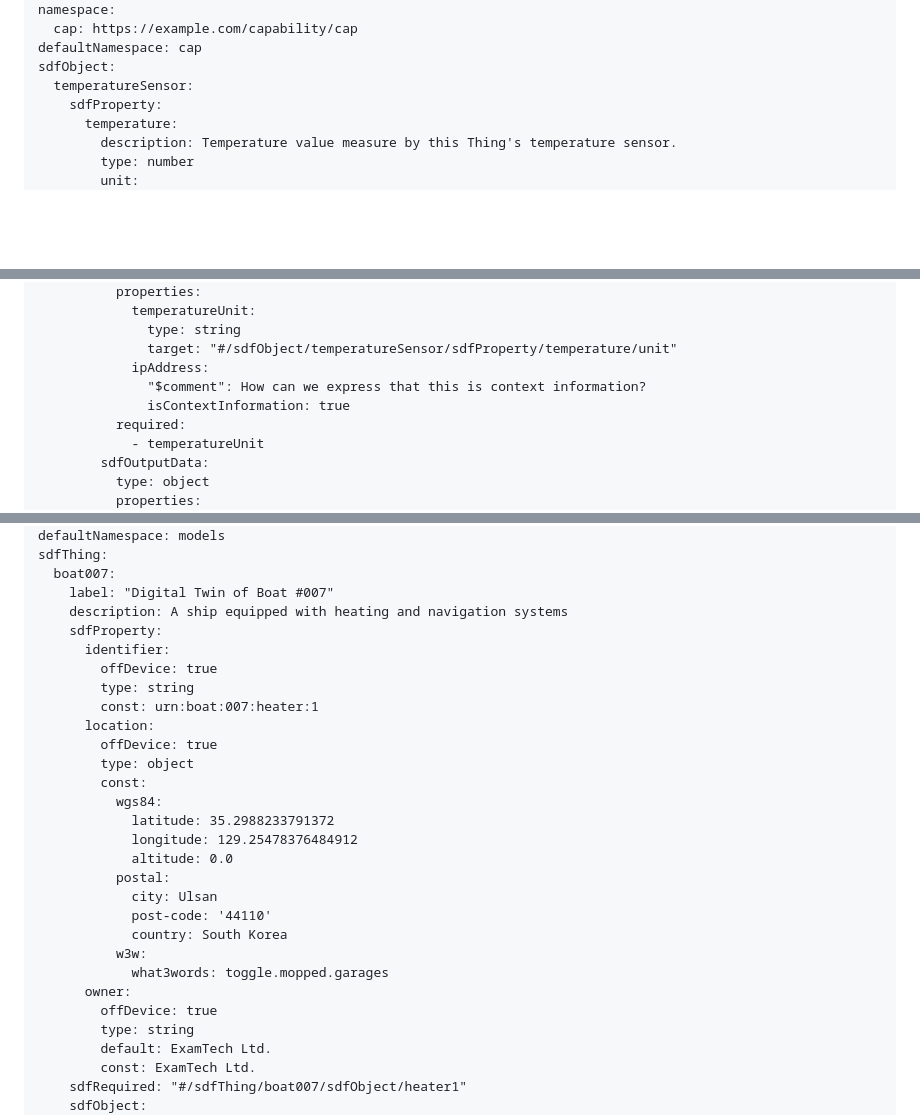
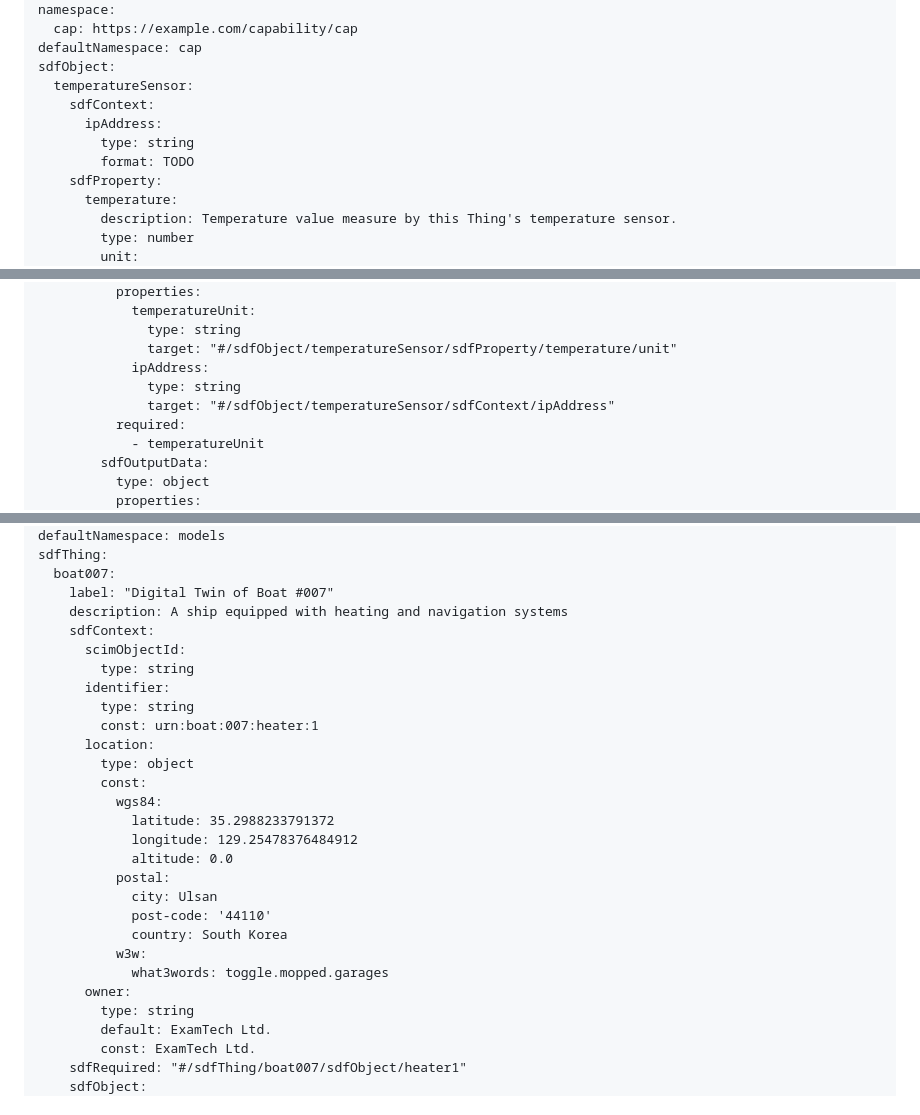
Before and after one commit to ietf-wg-asdf/instance-information, a Markdown page: draft-bormann-asdf-instance-information.md, 3 parts joined by grey strips. Drawn GitHub-style; blank space fills up the shorter version.

```diff
--- a/draft-bormann-asdf-instance-information.md
+++ b/draft-bormann-asdf-instance-information.md
@@ -496,6 +504,10 @@ namespace:
 defaultNamespace: cap
 sdfObject:
   temperatureSensor:
+    sdfContext:
+      ipAddress:
+        type: string
+        format: TODO
     sdfProperty:
       temperature:
         description: Temperature value measure by this Thing's temperature sensor.
@@ -513,8 +525,8 @@ sdfObject:
               type: string
               target: "#/sdfObject/temperatureSensor/sdfProperty/temperature/unit"
             ipAddress:
-              "$comment": How can we express that this is context information?
-              isContextInformation: true
+              type: string
+              target: "#/sdfObject/temperatureSensor/sdfContext/ipAddress"
           required:
             - temperatureUnit
         sdfOutputData:
@@ -664,13 +676,13 @@ sdfThing:
   boat007:
     label: "Digital Twin of Boat #007"
     description: A ship equipped with heating and navigation systems
-    sdfProperty:
+    sdfContext:
+      scimObjectId:
+        type: string
       identifier:
-        offDevice: true
         type: string
         const: urn:boat:007:heater:1
       location:
-        offDevice: true
         type: object
         const:
           wgs84:
@@ -684,7 +696,6 @@ sdfThing:
           w3w:
             what3words: toggle.mopped.garages
       owner:
-        offDevice: true
         type: string
         default: ExamTech Ltd.
         const: ExamTech Ltd.
```
Also changed, not shown: other parts of draft-bormann-asdf-instance-information.md (+19 -12 lines).
